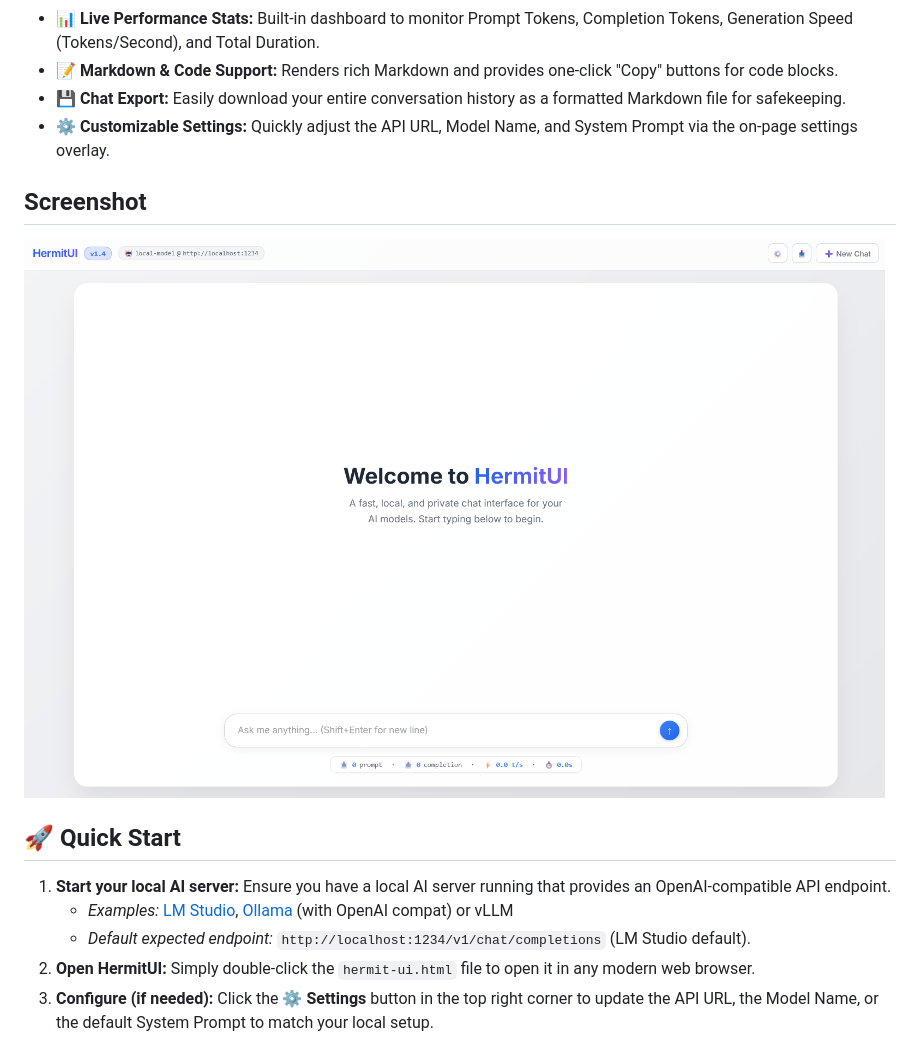
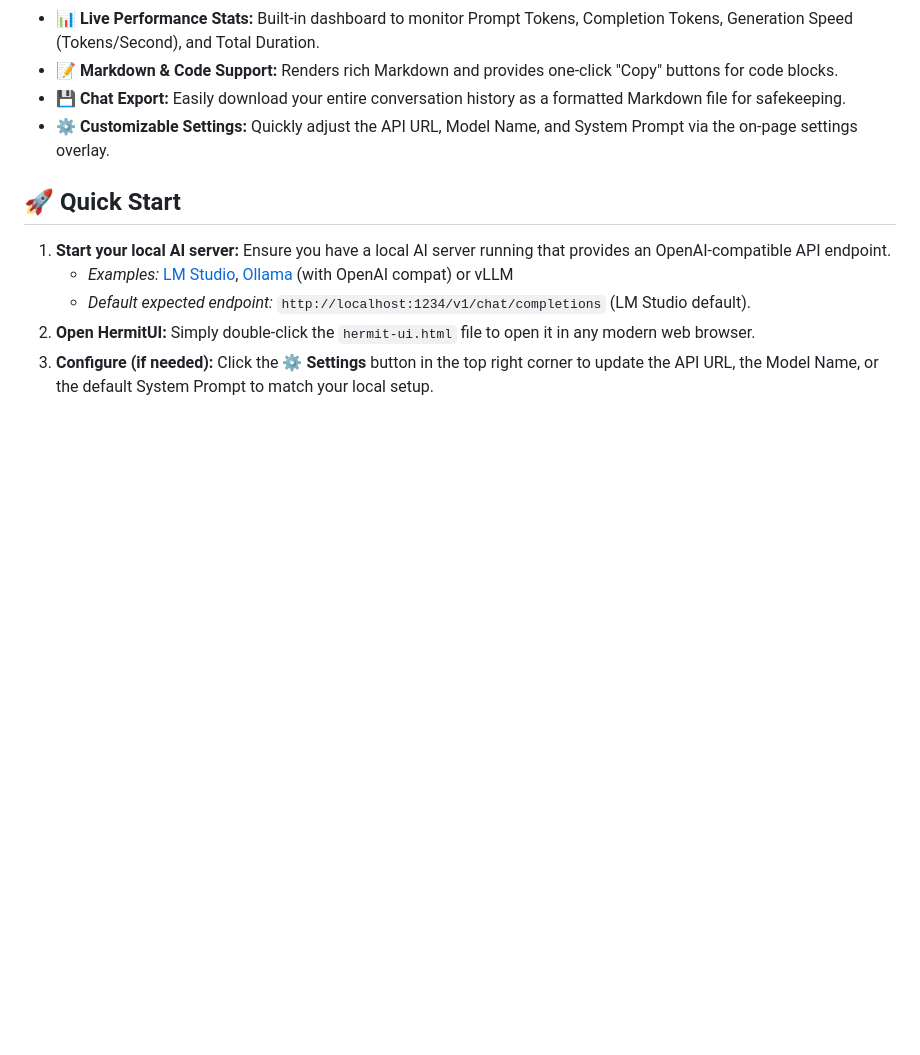
Before and after one commit to moooff/HermitUI, a Markdown page: README.md, the part around the change. GitHub-like rendering; blank space fills up the shorter version.

```diff
--- a/README.md
+++ b/README.md
@@ -35,10 +35,6 @@ No build steps, no backend, and no installation required—just open the file in
 *   **💾 Chat Export:** Easily download your entire conversation history as a formatted Markdown file for safekeeping.
 *   **⚙️ Customizable Settings:** Quickly adjust the API URL, Model Name, and System Prompt via the on-page settings overlay.
 
-## Screenshot
-
-![HermitUI Screenshot](screenshot.png)
-
 ## 🚀 Quick Start
 
 1.  **Start your local AI server:**
```
